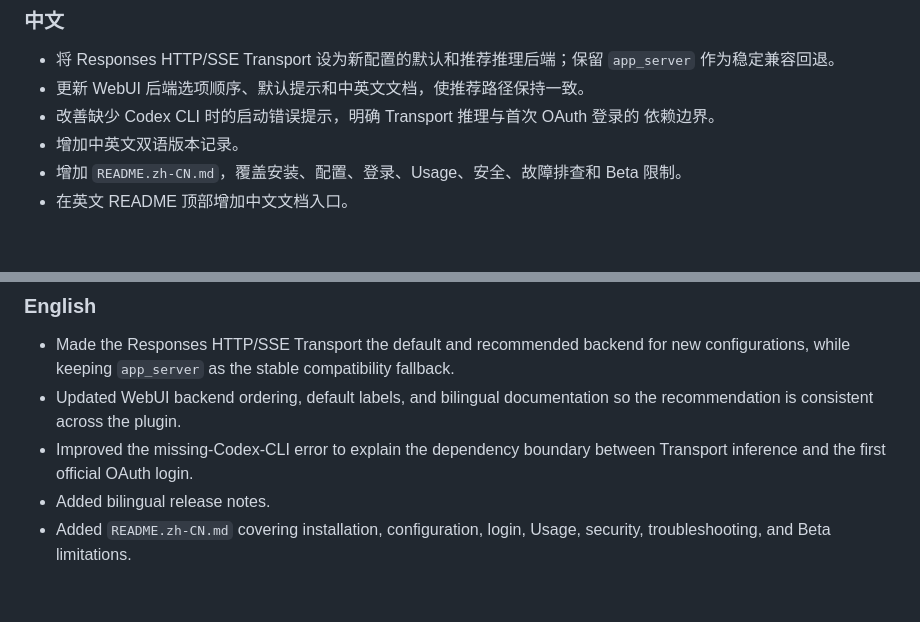
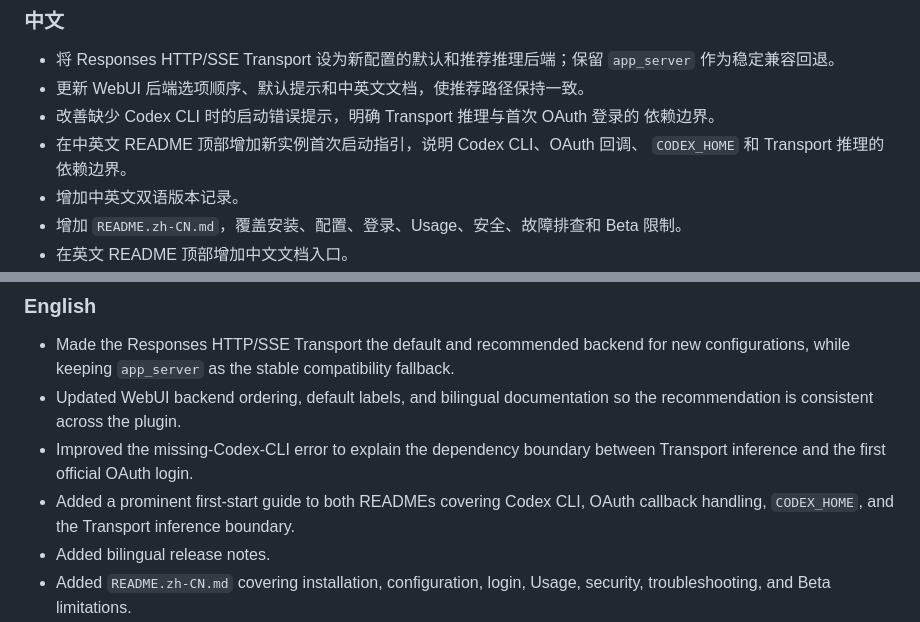
Before and after one commit to longzhou23/astrbot_plugin_chatgpt_codex, a Markdown page: CHANGELOG.md, 2 parts joined by grey strips. GitHub-like rendering; blank space fills up the shorter version.

```diff
--- a/CHANGELOG.md
+++ b/CHANGELOG.md
@@ -17,6 +17,8 @@ historical development milestones, not separately published public tags.
 - 更新 WebUI 后端选项顺序、默认提示和中英文文档，使推荐路径保持一致。
 - 改善缺少 Codex CLI 时的启动错误提示，明确 Transport 推理与首次 OAuth 登录的
   依赖边界。
+- 在中英文 README 顶部增加新实例首次启动指引，说明 Codex CLI、OAuth 回调、
+  `CODEX_HOME` 和 Transport 推理的依赖边界。
 - 增加中英文双语版本记录。
 - 增加 `README.zh-CN.md`，覆盖安装、配置、登录、Usage、安全、故障排查和
   Beta 限制。
@@ -32,6 +34,8 @@ historical development milestones, not separately published public tags.
   so the recommendation is consistent across the plugin.
 - Improved the missing-Codex-CLI error to explain the dependency boundary between
   Transport inference and the first official OAuth login.
+- Added a prominent first-start guide to both READMEs covering Codex CLI, OAuth
+  callback handling, `CODEX_HOME`, and the Transport inference boundary.
 - Added bilingual release notes.
 - Added `README.zh-CN.md` covering installation, configuration, login, Usage,
   security, troubleshooting, and Beta limitations.
```
Also changed, not shown: README.md (+26 -0 lines), README.zh-CN.md (+24 -0 lines).
